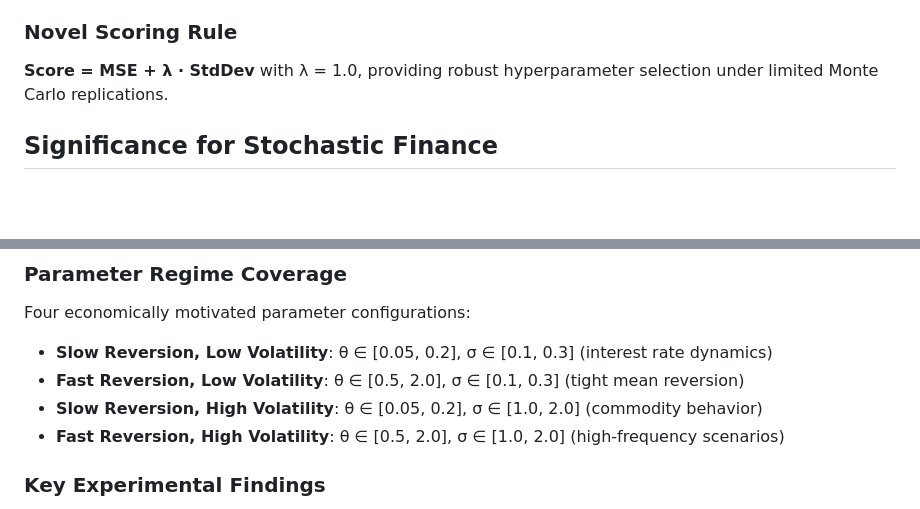
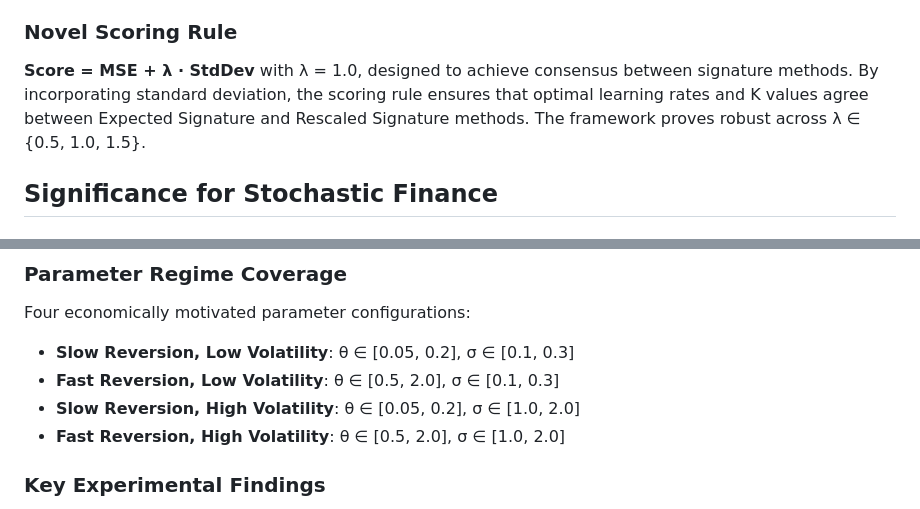
Before and after one commit to BDSchenck/Expected-Signature-Convergence, a Markdown page: README.md, 2 parts joined by grey strips. GitHub-like rendering; blank space fills up the shorter version.

```diff
--- a/README.md
+++ b/README.md
@@ -87,7 +87,7 @@ min_{θ,μ,σ} ||S_emp - E[S^{(M)}(X(θ,μ,σ))]||²
 3. **Rescaled Signature**: Parameter-dependent transport for improved numerical stability
 
 ### Novel Scoring Rule
-**Score = MSE + λ · StdDev** with λ = 1.0, providing robust hyperparameter selection under limited Monte Carlo replications.
+**Score = MSE + λ · StdDev** with λ = 1.0, designed to achieve consensus between signature methods. By incorporating standard deviation, the scoring rule ensures that optimal learning rates and K values agree between Expected Signature and Rescaled Signature methods. The framework proves robust across λ ∈ {0.5, 1.0, 1.5}.
 
 ## Significance for Stochastic Finance
 
@@ -111,10 +111,10 @@ min_{θ,μ,σ} ||S_emp - E[S^{(M)}(X(θ,μ,σ))]||²
 
 ### Parameter Regime Coverage
 Four economically motivated parameter configurations:
-- **Slow Reversion, Low Volatility**: θ ∈ [0.05, 0.2], σ ∈ [0.1, 0.3] (interest rate dynamics)
-- **Fast Reversion, Low Volatility**: θ ∈ [0.5, 2.0], σ ∈ [0.1, 0.3] (tight mean reversion)
-- **Slow Reversion, High Volatility**: θ ∈ [0.05, 0.2], σ ∈ [1.0, 2.0] (commodity behavior)
-- **Fast Reversion, High Volatility**: θ ∈ [0.5, 2.0], σ ∈ [1.0, 2.0] (high-frequency scenarios)
+- **Slow Reversion, Low Volatility**: θ ∈ [0.05, 0.2], σ ∈ [0.1, 0.3]
+- **Fast Reversion, Low Volatility**: θ ∈ [0.5, 2.0], σ ∈ [0.1, 0.3]
+- **Slow Reversion, High Volatility**: θ ∈ [0.05, 0.2], σ ∈ [1.0, 2.0]
+- **Fast Reversion, High Volatility**: θ ∈ [0.5, 2.0], σ ∈ [1.0, 2.0]
 
 ### Key Experimental Findings
 - **Consensus K* selection**: MSE + StdDev scoring with λ = 1.0 achieves method consensus
```
